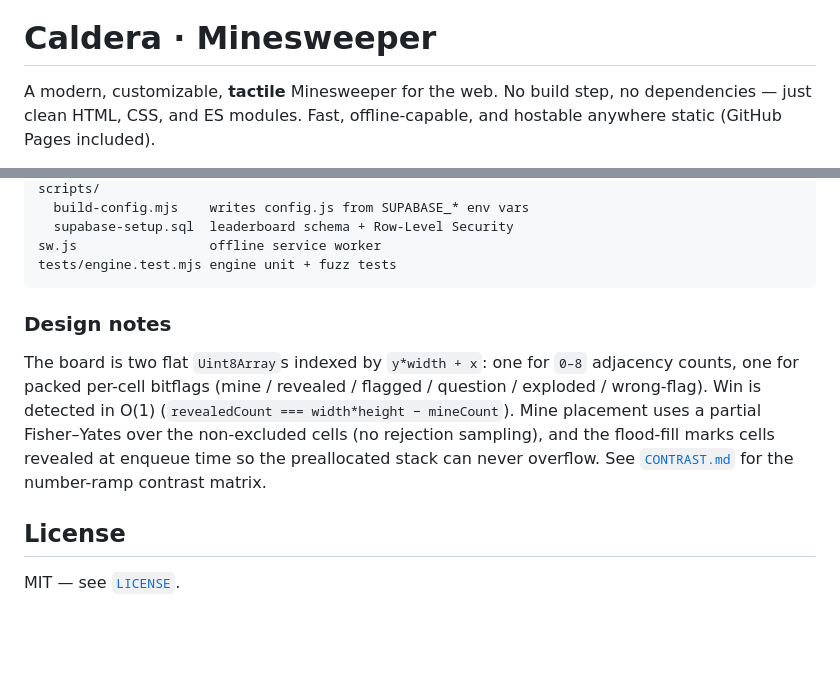
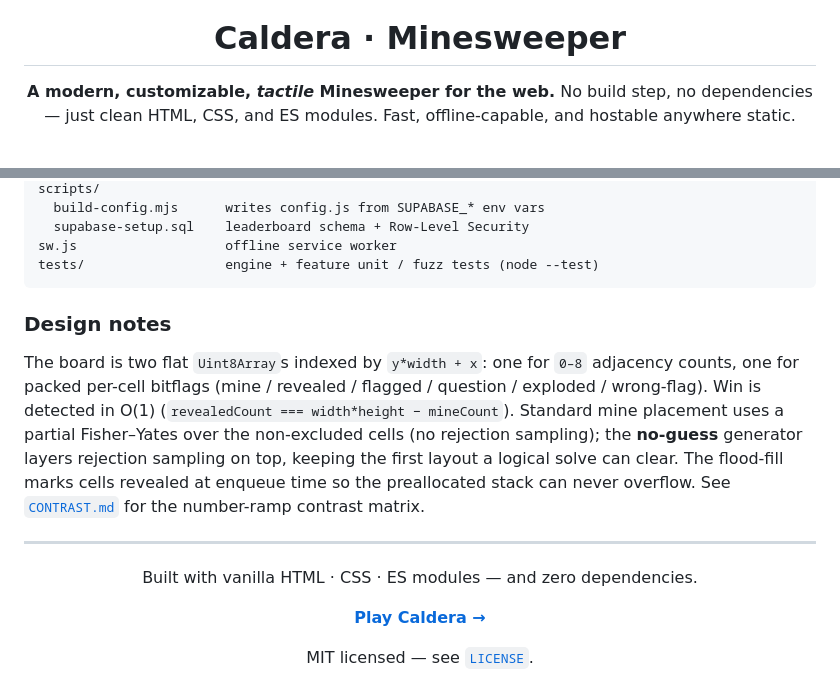
Before and after one commit to platret/caldera-minesweeper, a Markdown page: README.md, 2 parts joined by grey strips. GitHub-like rendering; blank space fills up the shorter version.

Commit message:
docs: redesign README with live Vercel link, badges, and grouped features
Co-Authored-By: Claude Opus 4.8 (1M context) <noreply@anthropic.com>

````diff
--- a/README.md
+++ b/README.md
@@ -1,6 +5,6 @@
 # Caldera · Minesweeper
 
-A modern, customizable, **tactile** Minesweeper for the web. No build step, no
-dependencies — just clean HTML, CSS, and ES modules. Fast, offline-capable, and
-hostable anywhere static (GitHub Pages included).
+**A modern, customizable, _tactile_ Minesweeper for the web.**
+No build step, no dependencies — just clean HTML, CSS, and ES modules.
+Fast, offline-capable, and hostable anywhere static.
 
@@ -142,21 +182,29 @@ vercel.json           Vercel build command + headers
 scripts/
-  build-config.mjs    writes config.js from SUPABASE_* env vars
-  supabase-setup.sql  leaderboard schema + Row-Level Security
-sw.js                 offline service worker
-tests/engine.test.mjs engine unit + fuzz tests
+  build-config.mjs      writes config.js from SUPABASE_* env vars
+  supabase-setup.sql    leaderboard schema + Row-Level Security
+sw.js                   offline service worker
+tests/                  engine + feature unit / fuzz tests (node --test)
 ```
 
 ### Design notes
 
-The board is two flat `Uint8Array`s indexed by `y*width + x`: one for `0–8`
-adjacency counts, one for packed per-cell bitflags (mine / revealed / flagged /
-question / exploded / wrong-flag). Win is detected in O(1)
-(`revealedCount === width*height − mineCount`). Mine placement uses a partial
-Fisher–Yates over the non-excluded cells (no rejection sampling), and the
-flood-fill marks cells revealed at enqueue time so the preallocated stack can
-never overflow. See [`CONTRAST.md`](CONTRAST.md) for the number-ramp contrast
-matrix.
+The board is two flat `Uint8Array`s indexed by `y*width + x`: one for `0–8` adjacency
+counts, one for packed per-cell bitflags (mine / revealed / flagged / question /
+exploded / wrong-flag). Win is detected in O(1)
+(`revealedCount === width*height − mineCount`). Standard mine placement uses a partial
+Fisher–Yates over the non-excluded cells (no rejection sampling); the **no-guess**
+generator layers rejection sampling on top, keeping the first layout a logical solve can
+clear. The flood-fill marks cells revealed at enqueue time so the preallocated stack can
+never overflow. See [`CONTRAST.md`](CONTRAST.md) for the number-ramp contrast matrix.
 
-## License
+---
 
-MIT — see [`LICENSE`](LICENSE).
+<div align="center">
+
+Built with vanilla HTML · CSS · ES modules — and zero dependencies.
+
+**[Play Caldera →](https://caldera-minesweeper.vercel.app)**
+
+MIT licensed — see [`LICENSE`](LICENSE).
+
+</div>
````
Also changed, not shown: other parts of README.md (+127 -87 lines).
